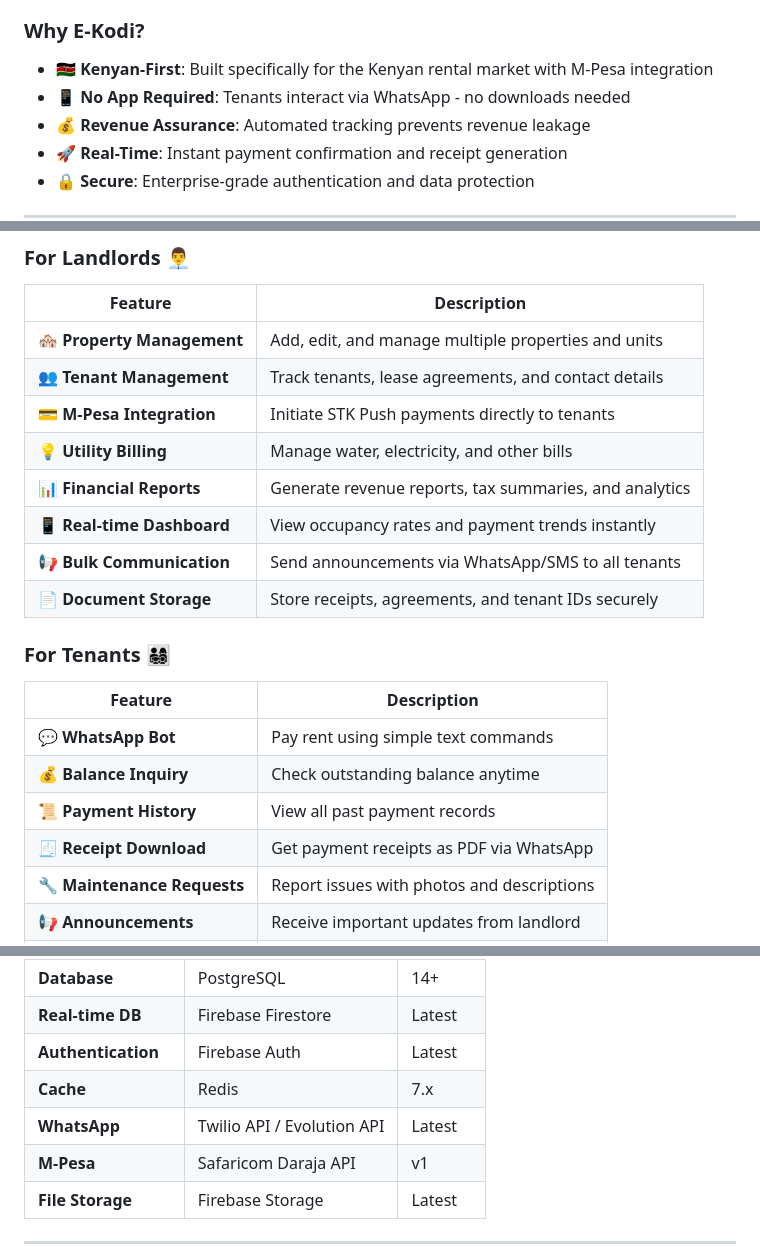
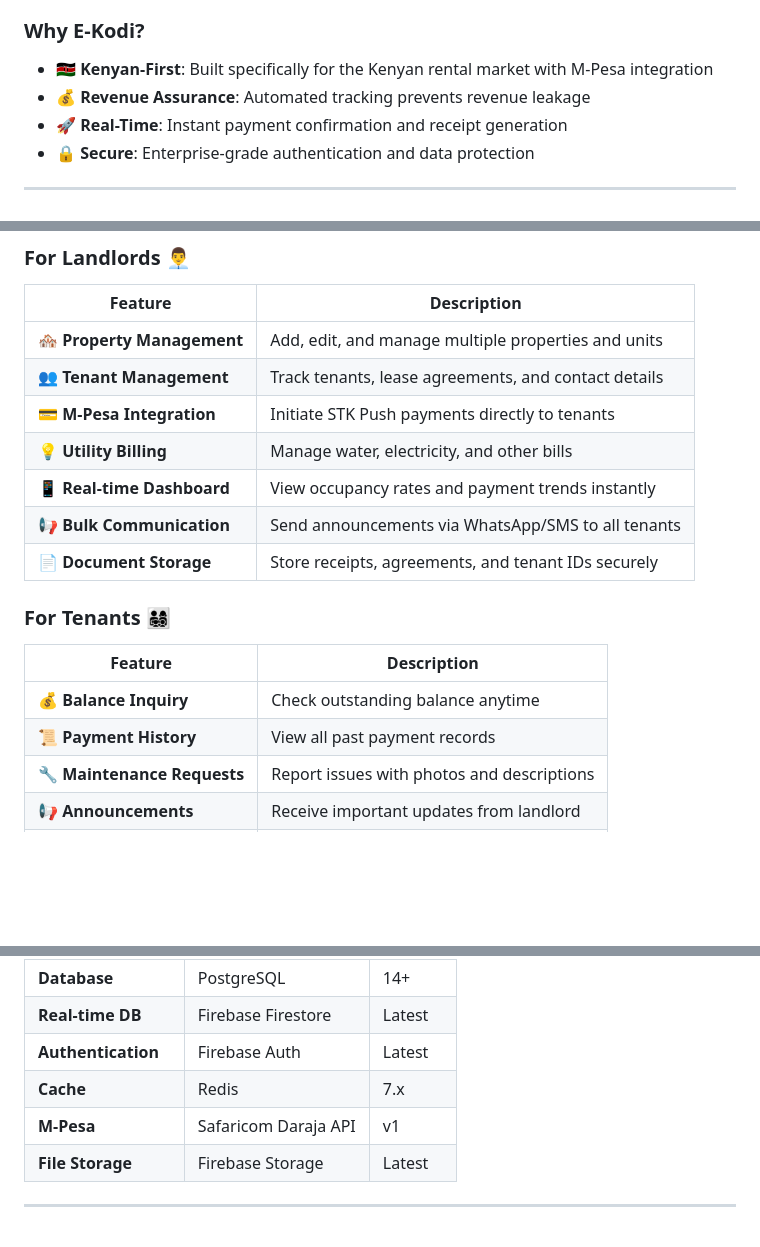
Before and after one commit to Lw-wells/E-kodi-app, a Markdown page: README.md, 3 parts joined by grey strips. Drawn GitHub-style; blank space fills up the shorter version.

Commit message:
Remove WhatsApp Bot feature from README

```diff
--- a/README.md
+++ b/README.md
@@ -14,7 +14,6 @@
 ### Why E-Kodi?
 
 - **🇰🇪 Kenyan-First**: Built specifically for the Kenyan rental market with M-Pesa integration
-- **📱 No App Required**: Tenants interact via WhatsApp - no downloads needed
 - **💰 Revenue Assurance**: Automated tracking prevents revenue leakage
 - **🚀 Real-Time**: Instant payment confirmation and receipt generation
 - **🔒 Secure**: Enterprise-grade authentication and data protection
@@ -30,7 +29,6 @@
 | 👥 **Tenant Management** | Track tenants, lease agreements, and contact details |
 | 💳 **M-Pesa Integration** | Initiate STK Push payments directly to tenants |
 | 💡 **Utility Billing** | Manage water, electricity, and other bills |
-| 📊 **Financial Reports** | Generate revenue reports, tax summaries, and analytics |
 | 📱 **Real-time Dashboard** | View occupancy rates and payment trends instantly |
 | 📢 **Bulk Communication** | Send announcements via WhatsApp/SMS to all tenants |
 | 📄 **Document Storage** | Store receipts, agreements, and tenant IDs securely |
@@ -38,10 +36,8 @@
 ### For Tenants 👨‍👩‍👧‍👦
 | Feature | Description |
 |---------|-------------|
-| 💬 **WhatsApp Bot** | Pay rent using simple text commands |
 | 💰 **Balance Inquiry** | Check outstanding balance anytime |
 | 📜 **Payment History** | View all past payment records |
-| 🧾 **Receipt Download** | Get payment receipts as PDF via WhatsApp |
 | 🔧 **Maintenance Requests** | Report issues with photos and descriptions |
 | 📢 **Announcements** | Receive important updates from landlord |
 | 🔔 **Payment Reminders** | Automatic reminders before rent due date |
@@ -60,7 +56,6 @@
 | **Real-time DB** | Firebase Firestore | Latest |
 | **Authentication** | Firebase Auth | Latest |
 | **Cache** | Redis | 7.x |
-| **WhatsApp** | Twilio API / Evolution API | Latest |
 | **M-Pesa** | Safaricom Daraja API | v1 |
 | **File Storage** | Firebase Storage | Latest |
 
```
Also changed, not shown: other parts of README.md (+1 -1 lines).
